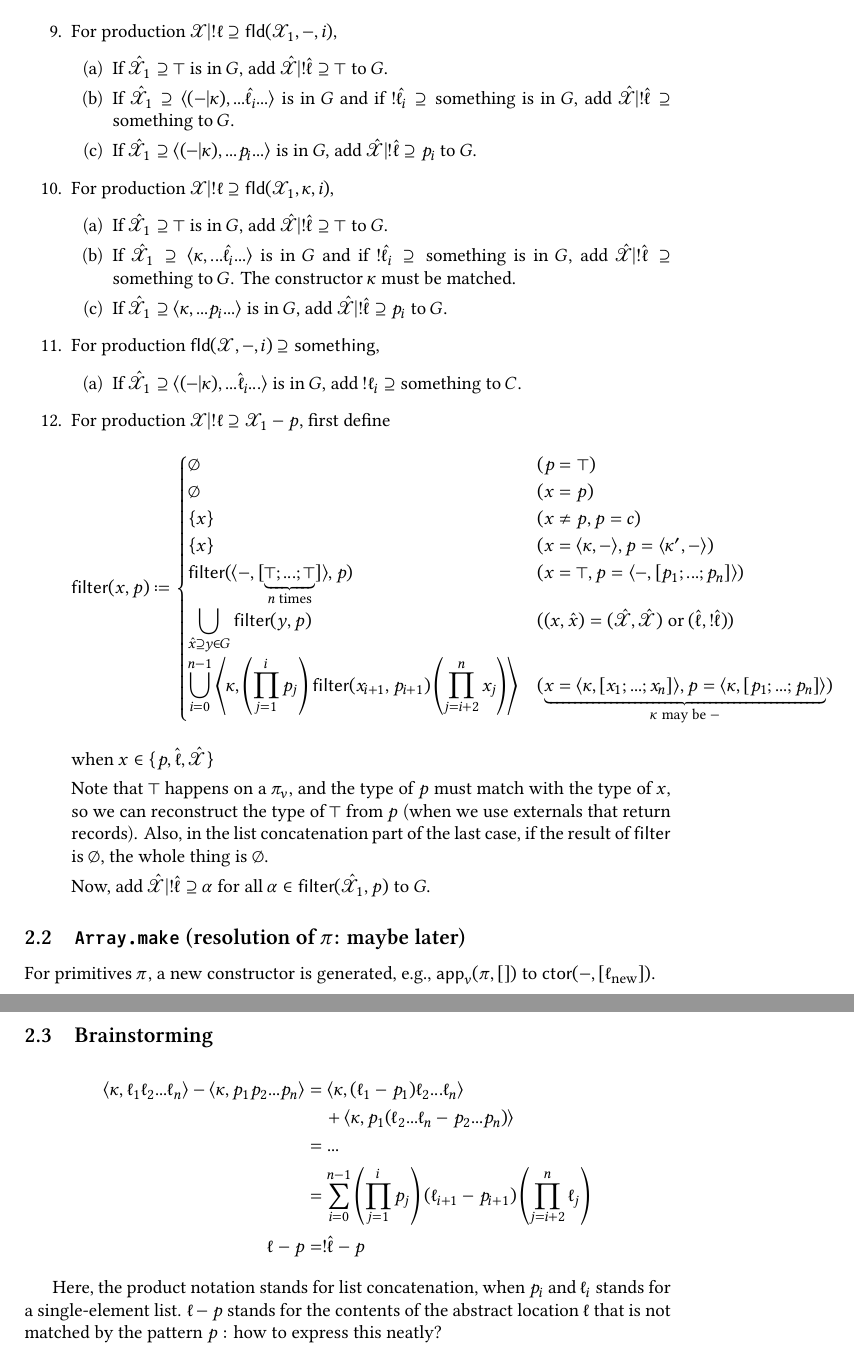
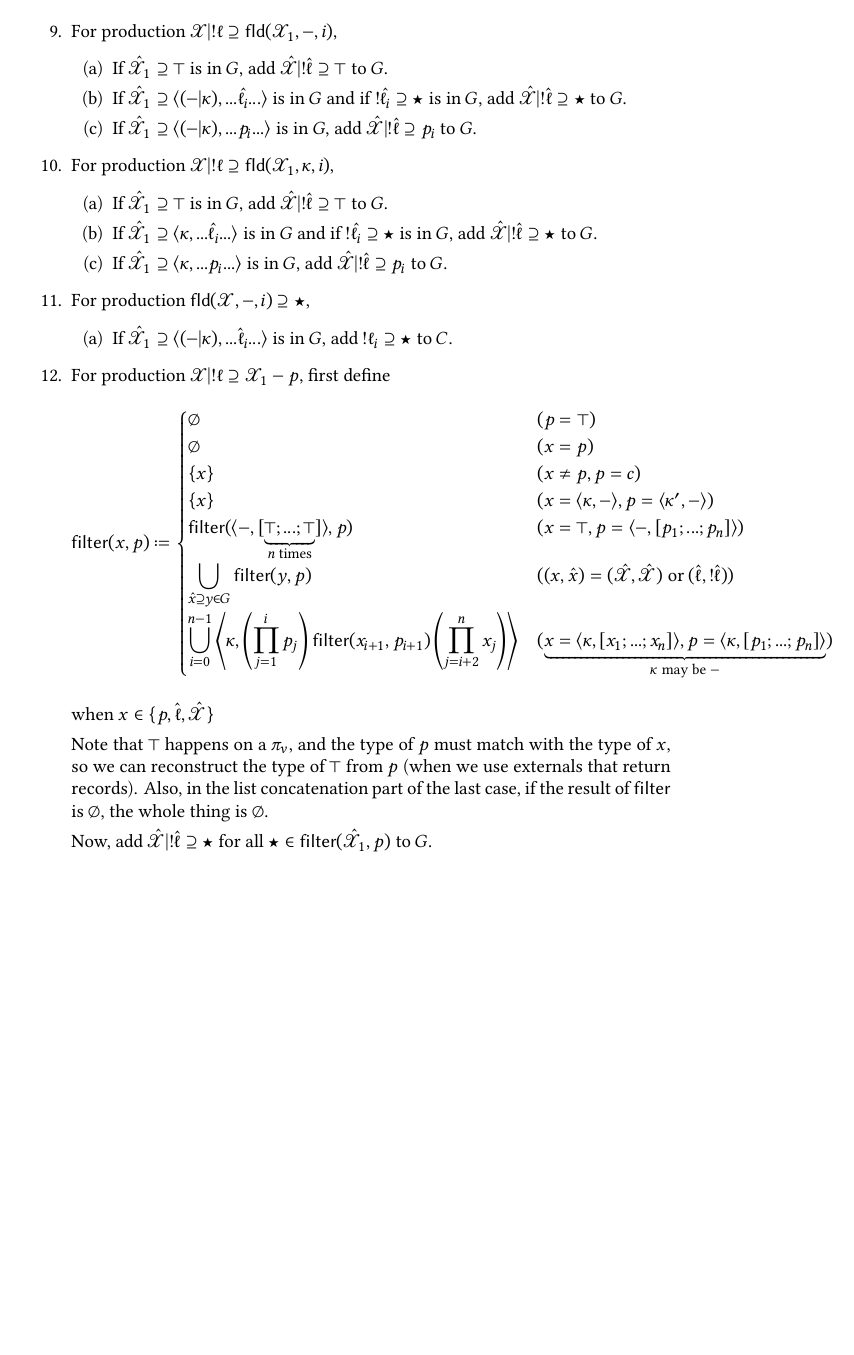
Before and after one commit to LimitEpsilon/reanalyze-ropas, a LaTeX document (TeX/main.tex): two parts of pages 5 and 6 of 6 before the commit and part of page 5 of 5 after it, the two joined at a grey line, cut so that both start at the same text, the shorter picture padded with empty space. The pictures show the PDF file TeX/main.pdf that the author committed with the source.

```diff
--- a/TeX/main.tex
+++ b/TeX/main.tex
@@ -325,18 +325,18 @@
     \item For production $\mathcal{X}\vbar!\ell\supseteq\mathsf{fld}(\mathcal{X}_1,-,i)$,
     \begin{enumerate}
         \item If $\hat{\mathcal{X}_1}\supseteq\top$ is in $G$, add $\hat{\mathcal{X}}\vbar!\hat{\ell}\supseteq\top$ to $G$.
-        \item If $\hat{\mathcal{X}_1}\supseteq\langle(-\vbar\kappa),...\hat{\ell_i}...\rangle$ is in $G$ and if $!\hat{\ell_i}\supseteq\text{something}$ is in $G$, add $\hat{\mathcal{X}}\vbar!\hat{\ell}\supseteq\text{something}$ to $G$.
+        \item If $\hat{\mathcal{X}_1}\supseteq\langle(-\vbar\kappa),...\hat{\ell_i}...\rangle$ is in $G$ and if $!\hat{\ell_i}\supseteq\bigstar$ is in $G$, add $\hat{\mathcal{X}}\vbar!\hat{\ell}\supseteq\bigstar$ to $G$.
         \item If $\hat{\mathcal{X}_1}\supseteq\langle(-\vbar\kappa),...p_i...\rangle$ is in $G$, add $\hat{\mathcal{X}}\vbar!\hat{\ell}\supseteq p_i$ to $G$.
     \end{enumerate}
     \item For production $\mathcal{X}\vbar!\ell\supseteq\mathsf{fld}(\mathcal{X}_1,\kappa,i)$,
     \begin{enumerate}
         \item If $\hat{\mathcal{X}_1}\supseteq\top$ is in $G$, add $\hat{\mathcal{X}}\vbar!\hat{\ell}\supseteq\top$ to $G$.
-        \item If $\hat{\mathcal{X}_1}\supseteq\langle\kappa,...\hat{\ell_i}...\rangle$ is in $G$ and if $!\hat{\ell_i}\supseteq\text{something}$ is in $G$, add $\hat{\mathcal{X}}\vbar!\hat{\ell}\supseteq\text{something}$ to $G$. The constructor $\kappa$ must be matched.
+        \item If $\hat{\mathcal{X}_1}\supseteq\langle\kappa,...\hat{\ell_i}...\rangle$ is in $G$ and if $!\hat{\ell_i}\supseteq\bigstar$ is in $G$, add $\hat{\mathcal{X}}\vbar!\hat{\ell}\supseteq\bigstar$ to $G$.
         \item If $\hat{\mathcal{X}_1}\supseteq\langle\kappa,...p_i...\rangle$ is in $G$, add $\hat{\mathcal{X}}\vbar!\hat{\ell}\supseteq p_i$ to $G$.
     \end{enumerate}
-    \item For production $\mathsf{fld}(\mathcal{X}, -, i)\supseteq\mathsf{something}$,
+    \item For production $\mathsf{fld}(\mathcal{X}, -, i)\supseteq\bigstar$,
     \begin{enumerate}
-        \item If $\hat{\mathcal{X}_1}\supseteq\langle(-\vbar\kappa),...\hat\ell_i...\rangle$ is in $G$, add $!\ell_i\supseteq\text{something}$ to $C$.
+        \item If $\hat{\mathcal{X}_1}\supseteq\langle(-\vbar\kappa),...\hat\ell_i...\rangle$ is in $G$, add $!\ell_i\supseteq\bigstar$ to $C$.
     \end{enumerate}
     \item For production $\mathcal{X}\vbar!\ell\supseteq\mathcal{X}_1-p$, first define
     \[
@@ -353,22 +353,22 @@
 
     Note that $\top$ happens on a $\pi_v$, and the type of $p$ must match with the type of $x$, so we can reconstruct the type of $\top$ from $p$ (when we use externals that return records). Also, in the list concatenation part of the last case, if the result of $\mathsf{filter}$ is $\varnothing$, the whole thing is $\varnothing$.
 
-    Now, add $\hat{\mathcal{X}}\vbar!\hat{\ell}\supseteq\alpha$ for all $\alpha\in\mathsf{filter}(\hat{\mathcal{X}}_1,p)$ to $G$.
+    Now, add $\hat{\mathcal{X}}\vbar!\hat{\ell}\supseteq\bigstar$ for all $\bigstar\in\mathsf{filter}(\hat{\mathcal{X}}_1,p)$ to $G$.
 \end{enumerate}
 
-\subsection{\texttt{Array.make} (resolution of $\pi$: maybe later)}
-For primitives $\pi$, a new constructor is generated, e.g., $\mathsf{app}_v(\pi, [])$ to $\mathsf{ctor}(-, [\ell_{\text{new}}])$.
-
-\subsection{Brainstorming}
-\begin{align*}
-    \langle\kappa, \ell_1 \ell_2 ... \ell_n\rangle - \langle\kappa, p_1 p_2 ... p_n\rangle &= \langle \kappa, (\ell_1 - p_1)\ell_2 ... \ell_n\rangle\\
-    &\quad+ \langle\kappa, p_1 (\ell_2 ... \ell_n - p_2 ... p_n)\rangle\\
-    &= ...\\
-    &= \sum_{i = 0}^{n - 1}\left(\prod_{j = 1}^{i}{p_j}\right)(\ell_{i + 1} - p_{i + 1})\left(\prod_{j = i + 2}^{n}\ell_j\right)\\
-    \ell - p &= !{\hat \ell} - p
-\end{align*}
-
-Here, the product notation stands for list concatenation, when $p_i$ and $\ell_i$ stands for a single-element list. $\ell-p$ stands for the contents of the abstract location $\ell$ that is not matched by the pattern $p$ : how to express this neatly?
+%\subsection{\texttt{Array.make} (resolution of $\pi$: maybe later)}
+%For primitives $\pi$, a new constructor is generated, e.g., $\mathsf{app}_v(\pi, [])$ to $\mathsf{ctor}(-, [\ell_{\text{new}}])$.
+%
+%\subsection{Brainstorming}
+%\begin{align*}
+%    \langle\kappa, \ell_1 \ell_2 ... \ell_n\rangle - \langle\kappa, p_1 p_2 ... p_n\rangle &= \langle \kappa, (\ell_1 - p_1)\ell_2 ... \ell_n\rangle\\
+%    &\quad+ \langle\kappa, p_1 (\ell_2 ... \ell_n - p_2 ... p_n)\rangle\\
+%    &= ...\\
+%    &= \sum_{i = 0}^{n - 1}\left(\prod_{j = 1}^{i}{p_j}\right)(\ell_{i + 1} - p_{i + 1})\left(\prod_{j = i + 2}^{n}\ell_j\right)\\
+%    \ell - p &= !{\hat \ell} - p
+%\end{align*}
+%
+%Here, the product notation stands for list concatenation, when $p_i$ and $\ell_i$ stands for a single-element list. $\ell-p$ stands for the contents of the abstract location $\ell$ that is not matched by the pattern $p$ : how to express this neatly?
 \end{document}
 %%% Local Variables:
 %%% coding: utf-8
```
Also changed, not shown: README.md, TeX/main.pdf.
